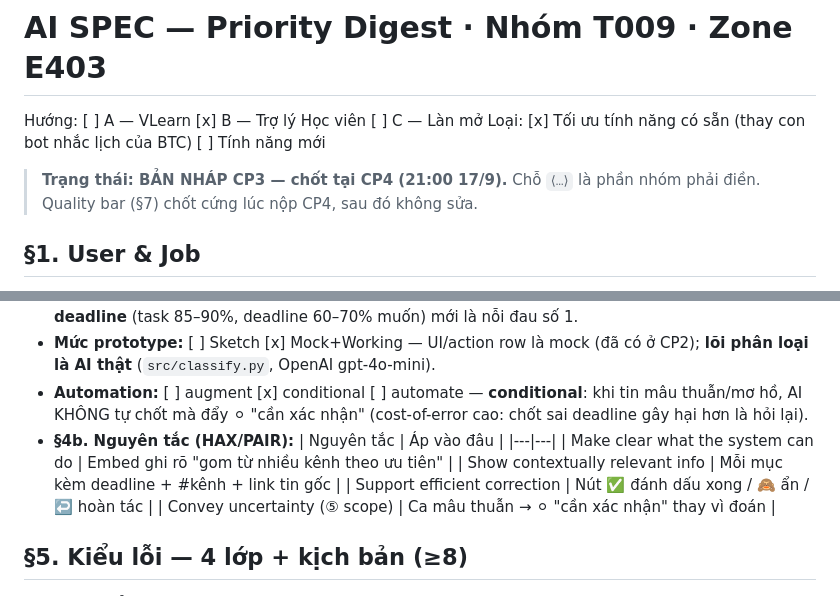
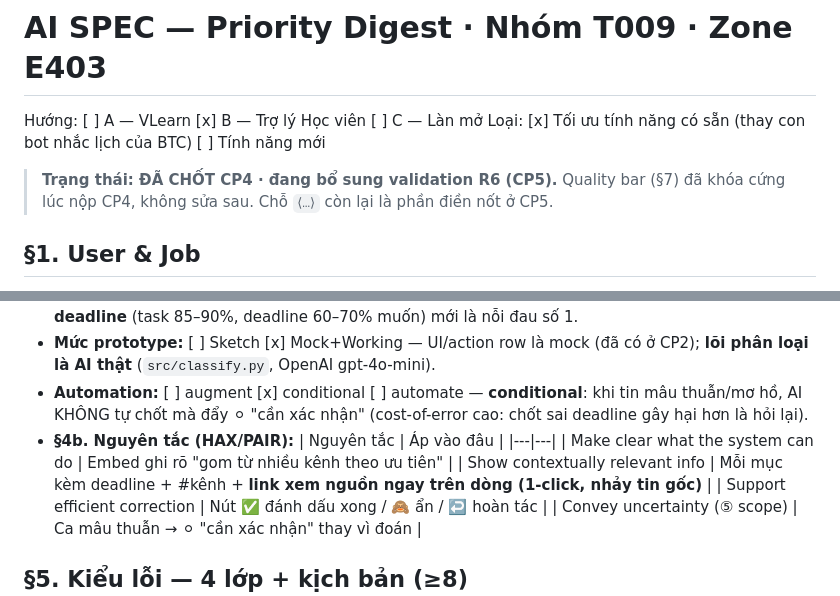
Before and after one commit to anhltsefpt/K4-3A-E403-T009, a Markdown page: spec.md, 2 parts joined by grey strips. Rendered like a GitHub page.

Commit message:
CP5: cập nhật spec — banner trạng thái CP4/CP5; §4b nêu rõ link xem nguồn 1-click
Co-Authored-By: Claude Opus 4.8 <noreply@anthropic.com>

```diff
--- a/spec.md
+++ b/spec.md
@@ -2,7 +2,7 @@
 Hướng: [ ] A — VLearn  [x] B — Trợ lý Học viên  [ ] C — Làn mở
 Loại: [x] Tối ưu tính năng có sẵn (thay con bot nhắc lịch của BTC)  [ ] Tính năng mới
 
-> **Trạng thái: BẢN NHÁP CP3 — chốt tại CP4 (21:00 17/9).** Chỗ `⟨…⟩` là phần nhóm phải điền. Quality bar (§7) chốt cứng lúc nộp CP4, sau đó không sửa.
+> **Trạng thái: ĐÃ CHỐT CP4 · đang bổ sung validation R6 (CP5).** Quality bar (§7) đã khóa cứng lúc nộp CP4, không sửa sau. Chỗ `⟨…⟩` còn lại là phần điền nốt ở CP5.
 
 ## §1. User & Job
 - **Job executor + workflow:** học viên khoá 4 (Build Phase), đầu ngày mở Discord thấy nhiều kênh quá tải (~1.092 tin/3 ngày ở 4 kênh; `channel_10` một mình 654 tin).
@@ -46,7 +46,7 @@ Loại: [x] Tối ưu tính năng có sẵn (thay con bot nhắc lịch của BT
   | Nguyên tắc | Áp vào đâu |
   |---|---|
   | Make clear what the system can do | Embed ghi rõ "gom từ nhiều kênh theo ưu tiên" |
-  | Show contextually relevant info | Mỗi mục kèm deadline + #kênh + link tin gốc |
+  | Show contextually relevant info | Mỗi mục kèm deadline + #kênh + **link xem nguồn ngay trên dòng (1-click, nhảy tin gốc)** |
   | Support efficient correction | Nút ✅ đánh dấu xong / 🙈 ẩn / ↩️ hoàn tác |
   | Convey uncertainty (⑤ scope) | Ca mâu thuẫn → ⚪ "cần xác nhận" thay vì đoán |
 
```
